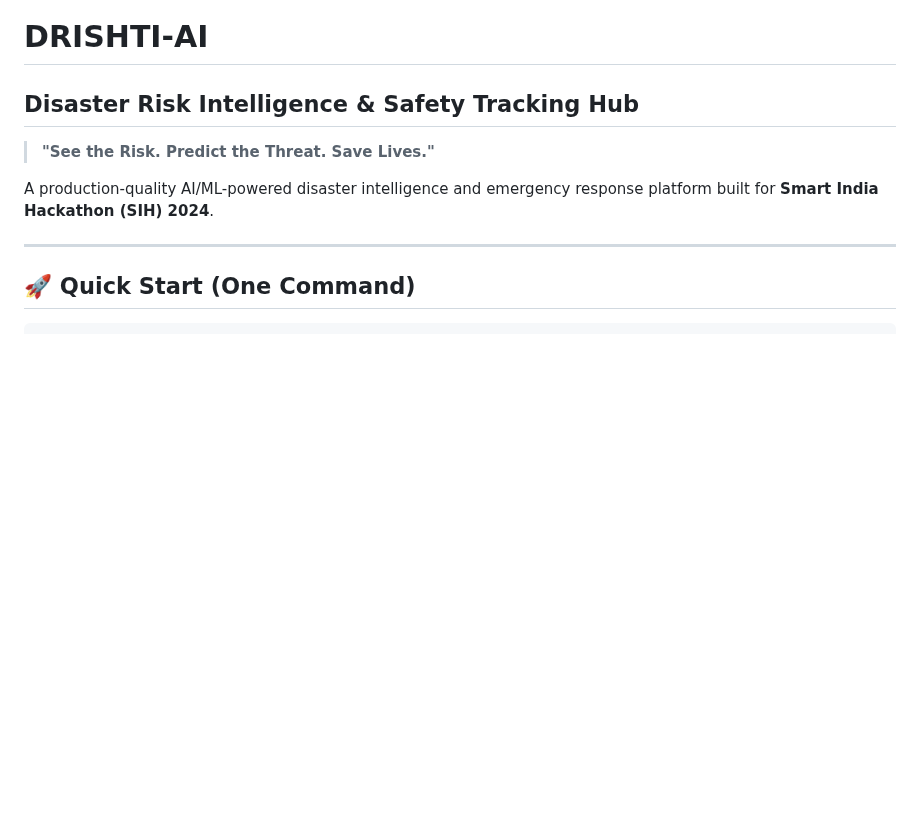
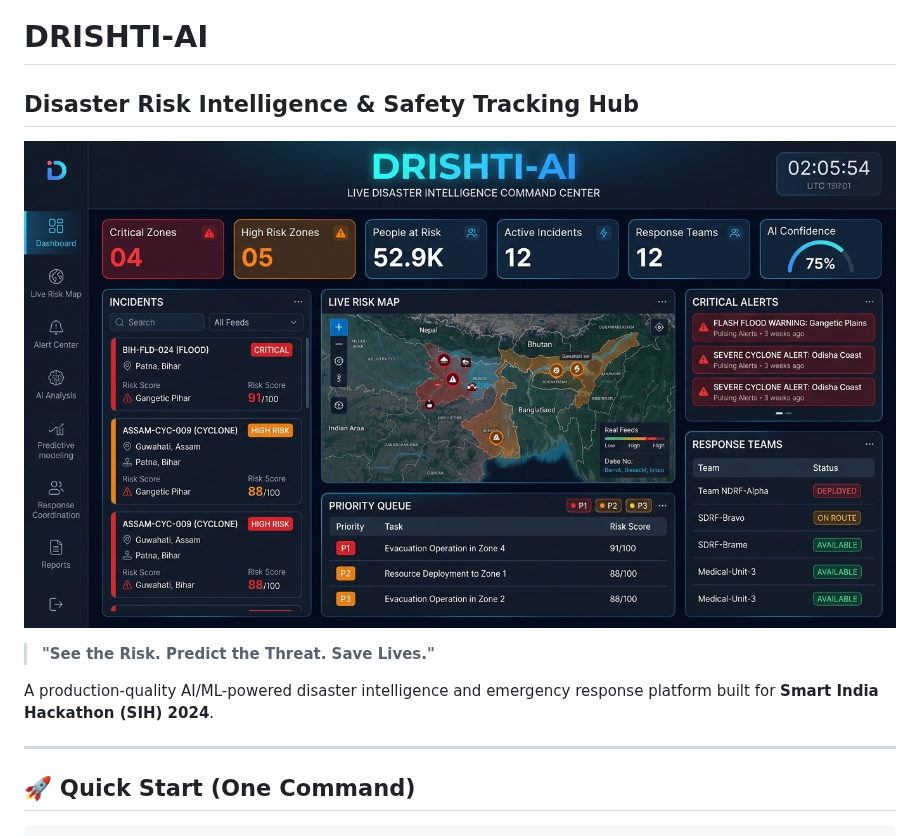
Before and after one commit to shivamroy805106-gif/DRISHTI---AI, a Markdown page: README.md, the part around one of its changes. GitHub-like rendering; pictures changed too: docs/preview.jpg (added); blank space fills up the shorter version.

Commit message:
docs: add preview image and mermaid architecture diagrams to README

```diff
--- a/README.md
+++ b/README.md
@@ -1,5 +1,7 @@
 # DRISHTI-AI
 ## Disaster Risk Intelligence & Safety Tracking Hub
+
+![DRISHTI-AI Command Center](docs/preview.jpg)
 
 > **"See the Risk. Predict the Threat. Save Lives."**
 
```
Also changed, not shown: other parts of README.md (+18 -32 lines).
